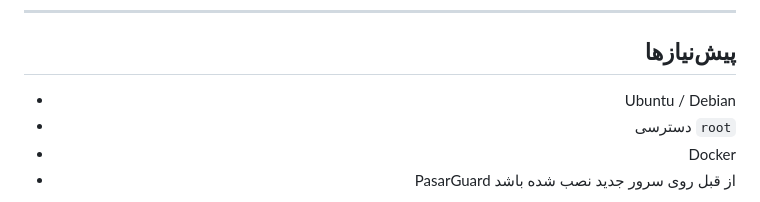
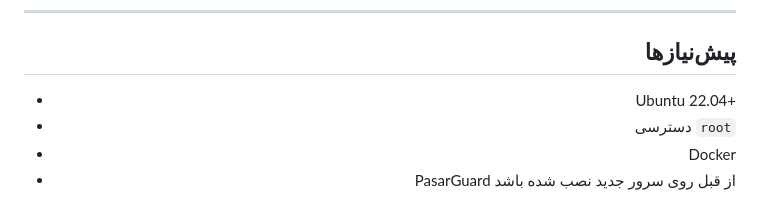
Before and after one commit to Mrclocks/PGClockMG, a Markdown page: README.md, the part around the change. Drawn GitHub-style.

```diff
--- a/README.md
+++ b/README.md
@@ -37,7 +37,7 @@ PGClockMG یک ویزارد وب برای **ریستور بکاپ** و **مها
 
 ## پیش‌نیازها
 
-- Ubuntu / Debian
+- Ubuntu 22.04+
 - دسترسی `root`
 - Docker
 - PasarGuard از قبل روی سرور جدید نصب شده باشد
```
Also changed, not shown: README.en.md (+1 -1 lines), README.ru.md (+1 -1 lines).
